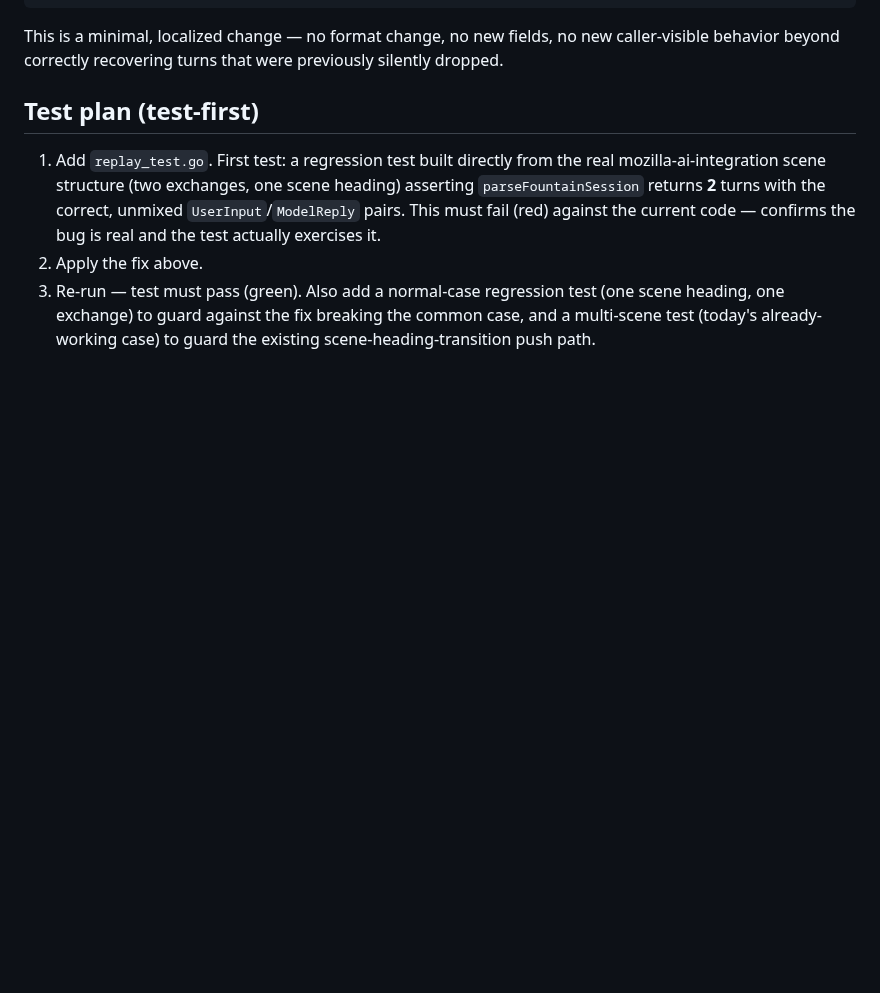
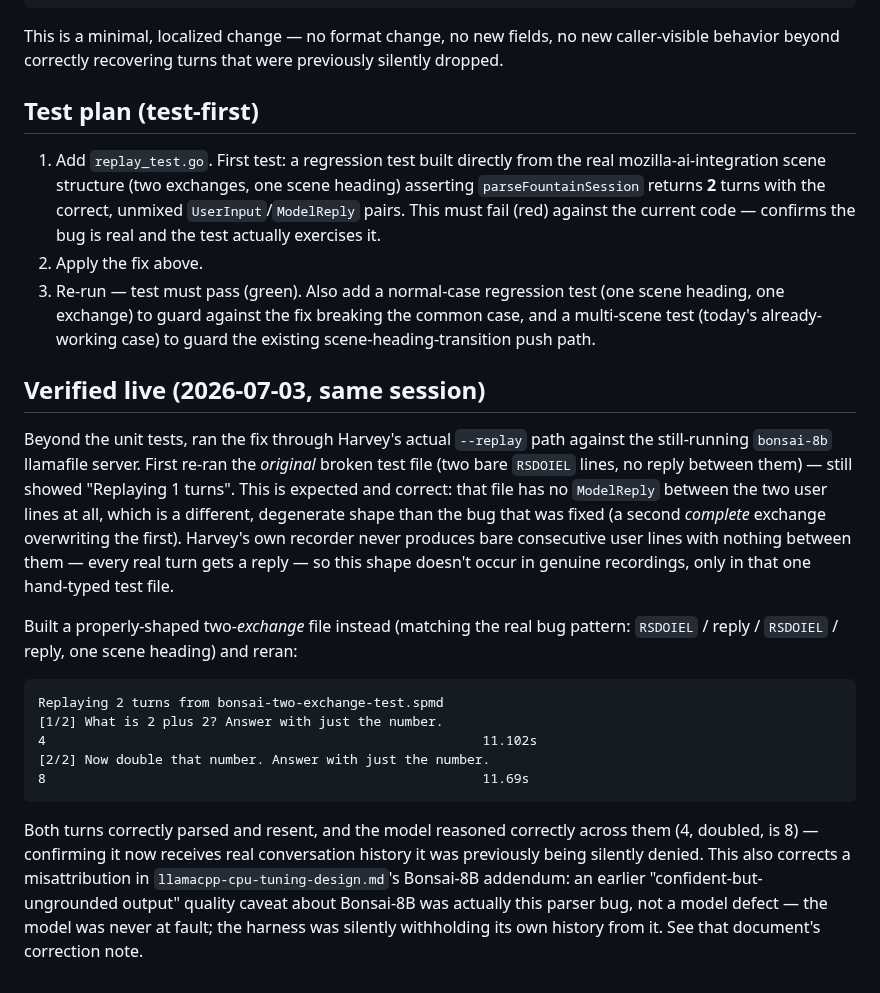
Before and after one commit to rsdoiel/harvey, a Markdown page: fountain-replay-turn-loss-design.md, the part around the change. GitHub-like rendering; blank space fills up the shorter version.

Commit message:
fix bug, re-ran tests

````diff
--- a/fountain-replay-turn-loss-design.md
+++ b/fountain-replay-turn-loss-design.md
@@ -138,3 +138,36 @@ previously silently dropped.
    (one scene heading, one exchange) to guard against the fix breaking the
    common case, and a multi-scene test (today's already-working case) to
    guard the existing scene-heading-transition push path.
+
+## Verified live (2026-07-03, same session)
+
+Beyond the unit tests, ran the fix through Harvey's actual `--replay` path
+against the still-running `bonsai-8b` llamafile server. First re-ran the
+*original* broken test file (two bare `RSDOIEL` lines, no reply between
+them) — still showed "Replaying 1 turns". This is expected and correct: that
+file has no `ModelReply` between the two user lines at all, which is a
+different, degenerate shape than the bug that was fixed (a second
+*complete* exchange overwriting the first). Harvey's own recorder never
+produces bare consecutive user lines with nothing between them — every real
+turn gets a reply — so this shape doesn't occur in genuine recordings, only
+in that one hand-typed test file.
+
+Built a properly-shaped two-*exchange* file instead (matching the real bug
+pattern: `RSDOIEL` / reply / `RSDOIEL` / reply, one scene heading) and reran:
+
+```
+Replaying 2 turns from bonsai-two-exchange-test.spmd
+[1/2] What is 2 plus 2? Answer with just the number.
+4                                                        11.102s
+[2/2] Now double that number. Answer with just the number.
+8                                                        11.69s
+```
+
+Both turns correctly parsed and resent, and the model reasoned correctly
+across them (4, doubled, is 8) — confirming it now receives real
+conversation history it was previously being silently denied. This also
+corrects a misattribution in `llamacpp-cpu-tuning-design.md`'s Bonsai-8B
+addendum: an earlier "confident-but-ungrounded output" quality caveat about
+Bonsai-8B was actually this parser bug, not a model defect — the model was
+never at fault; the harness was silently withholding its own history from
+it. See that document's correction note.
````
Also changed, not shown: llamacpp-cpu-tuning-design.md (+17 -10 lines).
